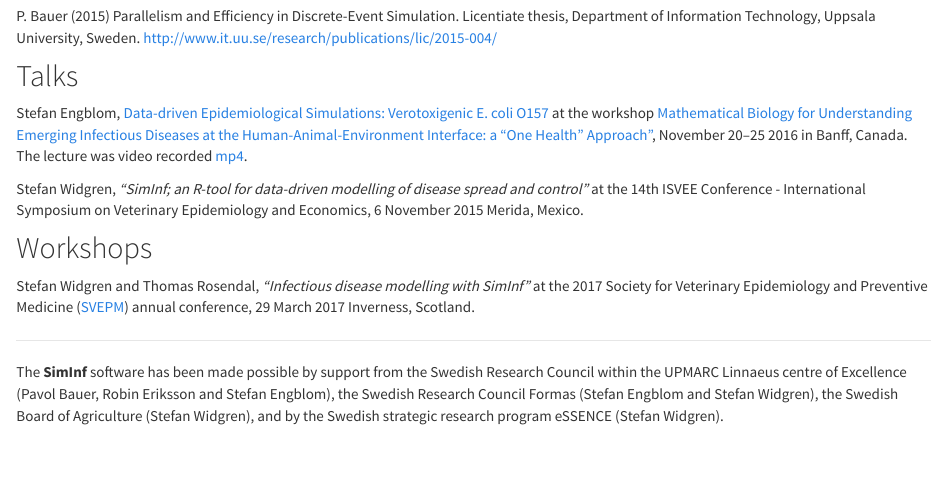
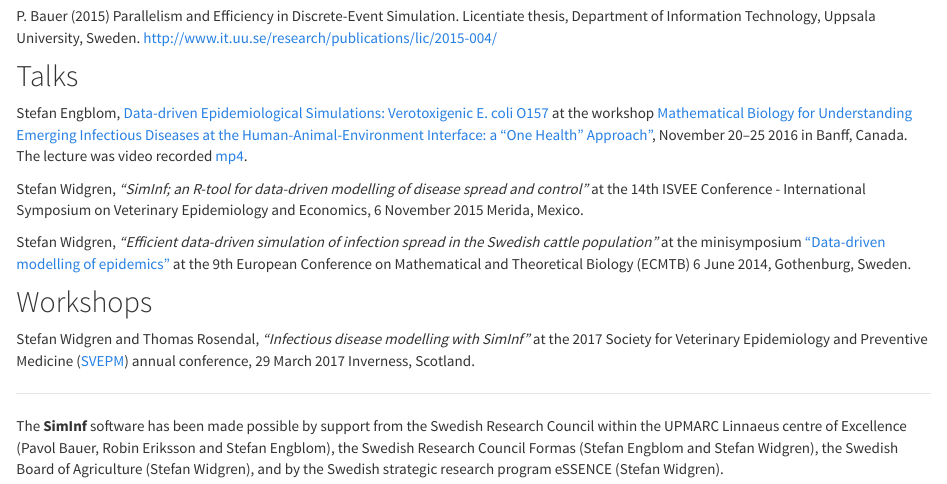
Before and after one commit to stewid/SimInf-homepage, an R Markdown document (bibliography.Rmd): the page in a window 1100 px wide, from 420 px down. Rendered offline with R 4.5, knitr and Pandoc, with nearby package versions.

Commit message:
Add talk to bibliography

```diff
--- a/bibliography.Rmd
+++ b/bibliography.Rmd
@@ -51,6 +51,13 @@ disease spread and control"* at the 14th ISVEE Conference -
 International Symposium on Veterinary Epidemiology and Economics, 6
 November 2015 Merida, Mexico.
 
+Stefan Widgren, *"Efficient data-driven simulation of infection spread
+in the Swedish cattle population"* at the minisymposium ["Data-driven
+modelling of
+epidemics"](http://user.it.uu.se/~stefane/formalia/ProgramDDE.pdf) at
+the 9th European Conference on Mathematical and Theoretical Biology
+(ECMTB) 6 June 2014, Gothenburg, Sweden.
+
 ## Workshops
 
 Stefan Widgren and Thomas Rosendal, *"Infectious disease modelling
```
